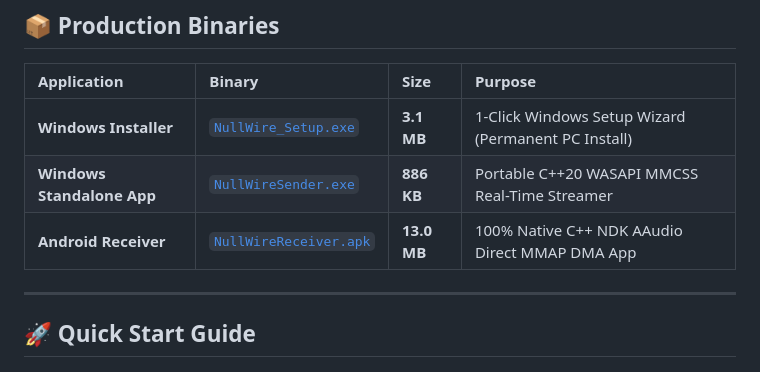
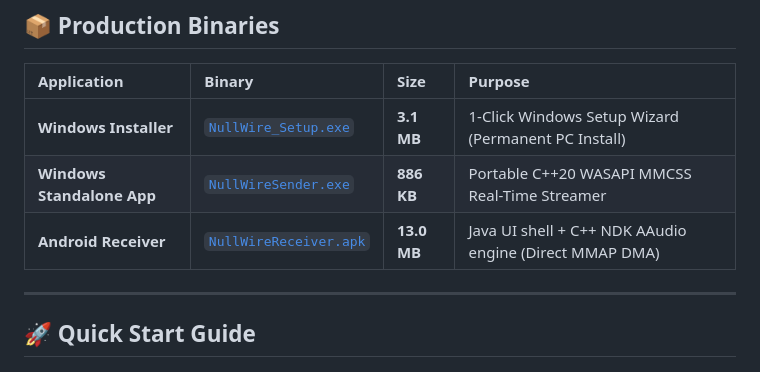
Before and after one commit to Monitorcharan/NullWire, a Markdown page: README.md, the part around the change. Drawn GitHub-style.

Commit message:
Apply remaining changes
Co-authored-by: Monitorcharan <162437442+Monitorcharan@users.noreply.github.com>

```diff
--- a/README.md
+++ b/README.md
@@ -35,7 +35,7 @@
 | :--- | :--- | :--- | :--- |
 | **Windows Installer** | [`NullWire_Setup.exe`](./NullWire_Setup.exe) | **3.1 MB** | 1-Click Windows Setup Wizard (Permanent PC Install) |
 | **Windows Standalone App** | [`NullWireSender.exe`](./NullWireSender.exe) | **886 KB** | Portable C++20 WASAPI MMCSS Real-Time Streamer |
-| **Android Receiver** | [`NullWireReceiver.apk`](./NullWireReceiver.apk) | **13.0 MB** | 100% Native C++ NDK AAudio Direct MMAP DMA App |
+| **Android Receiver** | [`NullWireReceiver.apk`](./NullWireReceiver.apk) | **13.0 MB** | Java UI shell + C++ NDK AAudio engine (Direct MMAP DMA) |
 
 ---
 
```
